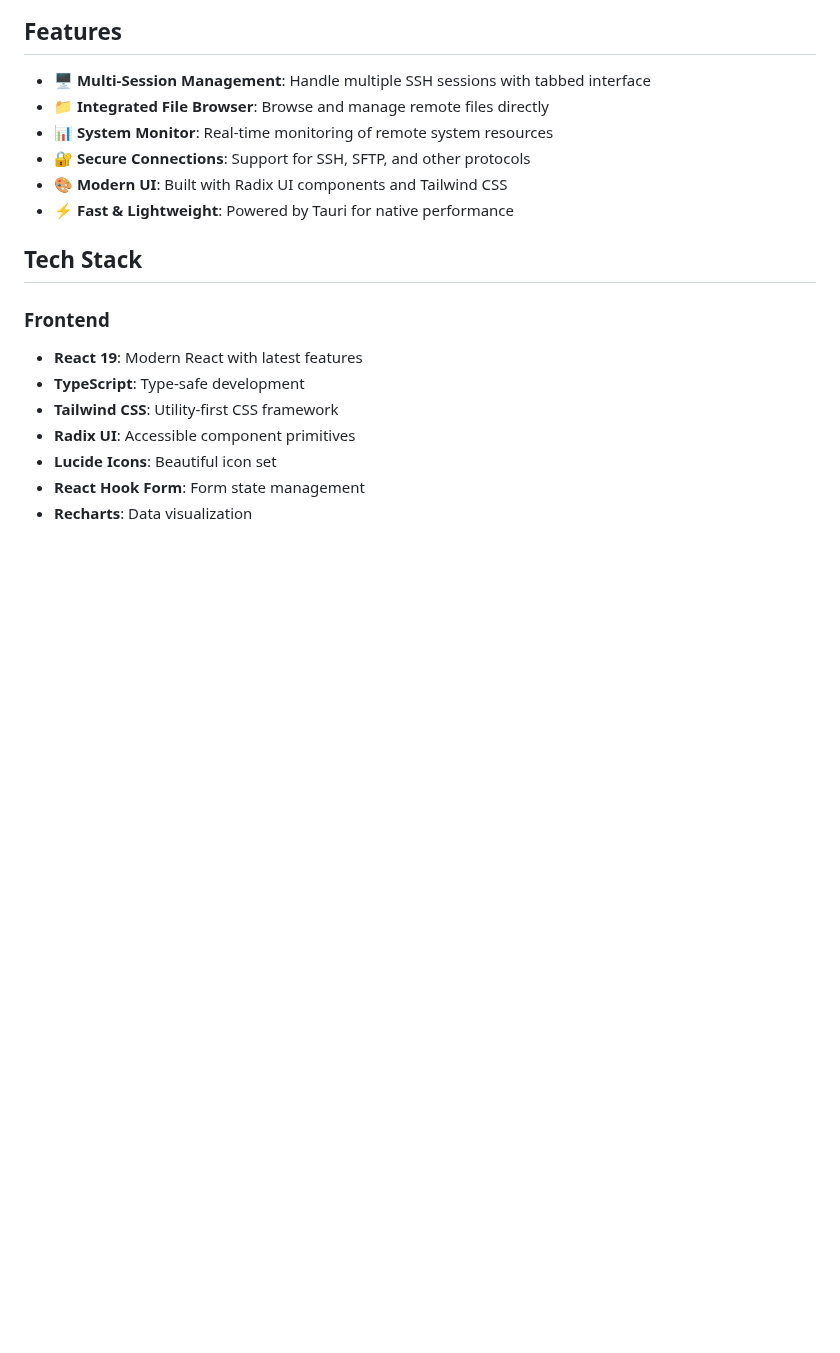
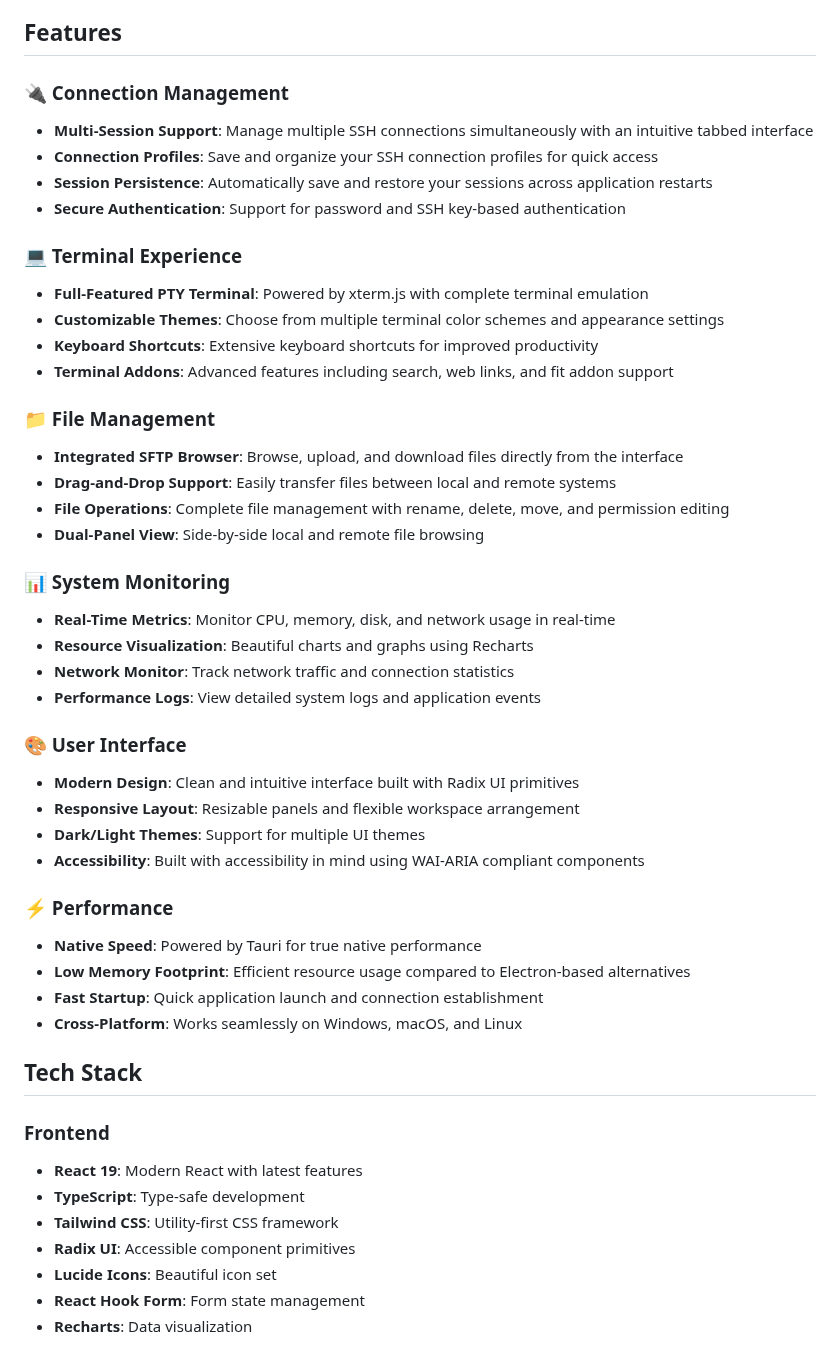
Before and after one commit to GOODBOY008/r-shell, a Markdown page: README.md, the part around the change. Drawn GitHub-style; blank space fills up the shorter version.

Commit message:
feat(README): enhance features section with detailed descriptions and organization

```diff
--- a/README.md
+++ b/README.md
@@ -47,12 +47,41 @@ R-Shell is a desktop SSH client that provides a beautiful and intuitive interfac
 
 ## Features
 
-- 🖥️ **Multi-Session Management**: Handle multiple SSH sessions with tabbed interface
-- 📁 **Integrated File Browser**: Browse and manage remote files directly
-- 📊 **System Monitor**: Real-time monitoring of remote system resources
-- 🔐 **Secure Connections**: Support for SSH, SFTP, and other protocols
-- 🎨 **Modern UI**: Built with Radix UI components and Tailwind CSS
-- ⚡ **Fast & Lightweight**: Powered by Tauri for native performance
+### 🔌 Connection Management
+- **Multi-Session Support**: Manage multiple SSH connections simultaneously with an intuitive tabbed interface
+- **Connection Profiles**: Save and organize your SSH connection profiles for quick access
+- **Session Persistence**: Automatically save and restore your sessions across application restarts
+- **Secure Authentication**: Support for password and SSH key-based authentication
+
+### 💻 Terminal Experience
+- **Full-Featured PTY Terminal**: Powered by xterm.js with complete terminal emulation
+- **Customizable Themes**: Choose from multiple terminal color schemes and appearance settings
+- **Keyboard Shortcuts**: Extensive keyboard shortcuts for improved productivity
+- **Terminal Addons**: Advanced features including search, web links, and fit addon support
+
+### 📁 File Management
+- **Integrated SFTP Browser**: Browse, upload, and download files directly from the interface
+- **Drag-and-Drop Support**: Easily transfer files between local and remote systems
+- **File Operations**: Complete file management with rename, delete, move, and permission editing
+- **Dual-Panel View**: Side-by-side local and remote file browsing
+
+### 📊 System Monitoring
+- **Real-Time Metrics**: Monitor CPU, memory, disk, and network usage in real-time
+- **Resource Visualization**: Beautiful charts and graphs using Recharts
+- **Network Monitor**: Track network traffic and connection statistics
+- **Performance Logs**: View detailed system logs and application events
+
+### 🎨 User Interface
+- **Modern Design**: Clean and intuitive interface built with Radix UI primitives
+- **Responsive Layout**: Resizable panels and flexible workspace arrangement
+- **Dark/Light Themes**: Support for multiple UI themes
+- **Accessibility**: Built with accessibility in mind using WAI-ARIA compliant components
+
+### ⚡ Performance
+- **Native Speed**: Powered by Tauri for true native performance
+- **Low Memory Footprint**: Efficient resource usage compared to Electron-based alternatives
+- **Fast Startup**: Quick application launch and connection establishment
+- **Cross-Platform**: Works seamlessly on Windows, macOS, and Linux
 
 ## Tech Stack
 
```
Also changed, not shown: screenshots/app-screenshot.png.
